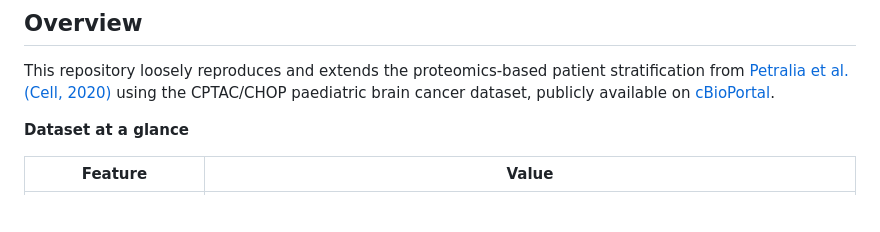
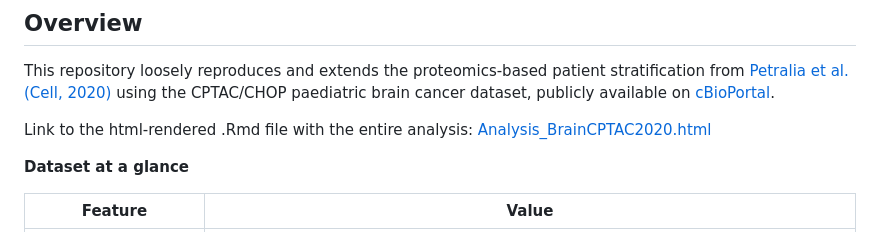
Before and after one commit to ibenciolini/UCD-PATH40060-Group3Project, a Markdown page: README.md, the part around the change. Drawn GitHub-style; blank space fills up the shorter version.

```diff
--- a/README.md
+++ b/README.md
@@ -6,6 +6,8 @@ This repository loosely reproduces and extends the proteomics-based patient stra
 from [Petralia et al. (Cell, 2020)](https://doi.org/10.1016/j.cell.2020.10.044) using
 the CPTAC/CHOP paediatric brain cancer dataset, publicly available on
 [cBioPortal](https://www.cbioportal.org/study/summary?id=brain_cptac_2020).
+
+Link to the html-rendered .Rmd file with the entire analysis: [Analysis_BrainCPTAC2020.html](https://ibenciolini.github.io/UCD-PATH40060-Group3Project/Analysis_BrainCPTAC2020.html)
 
 **Dataset at a glance**
 
```
